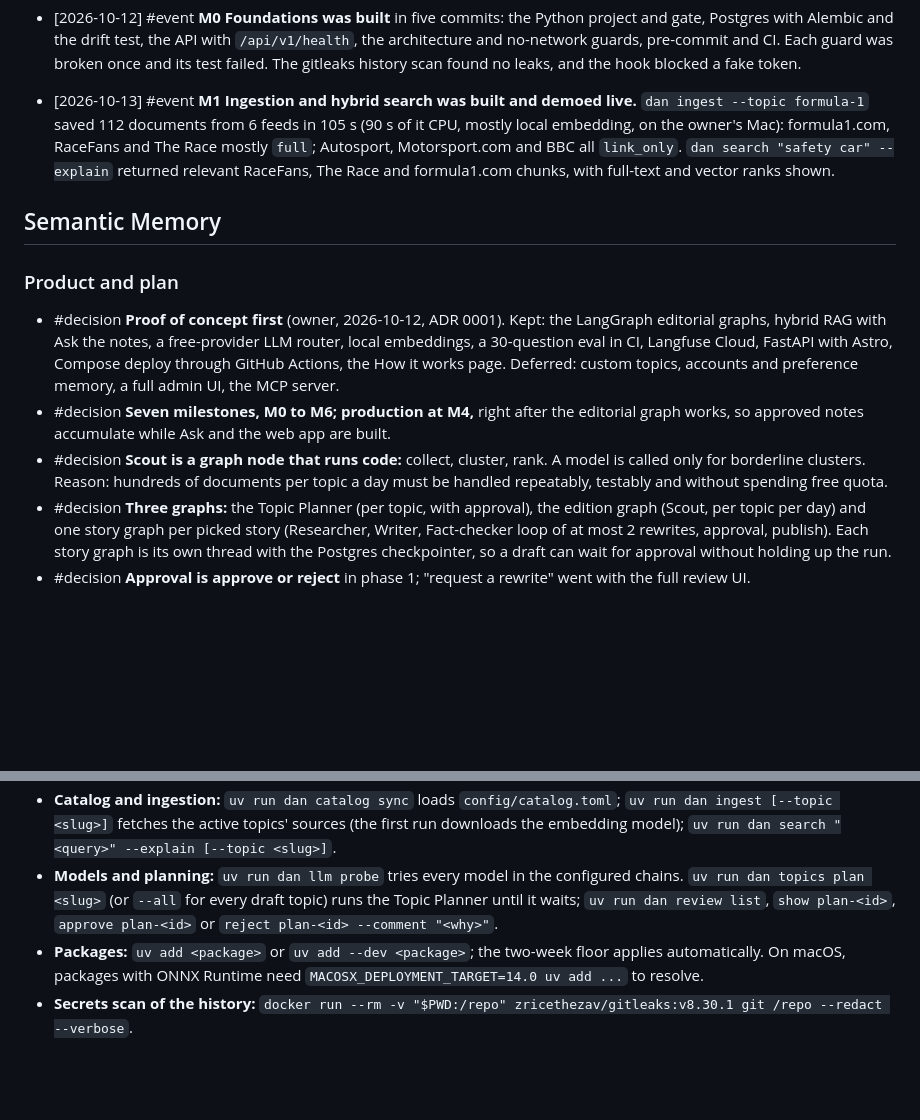
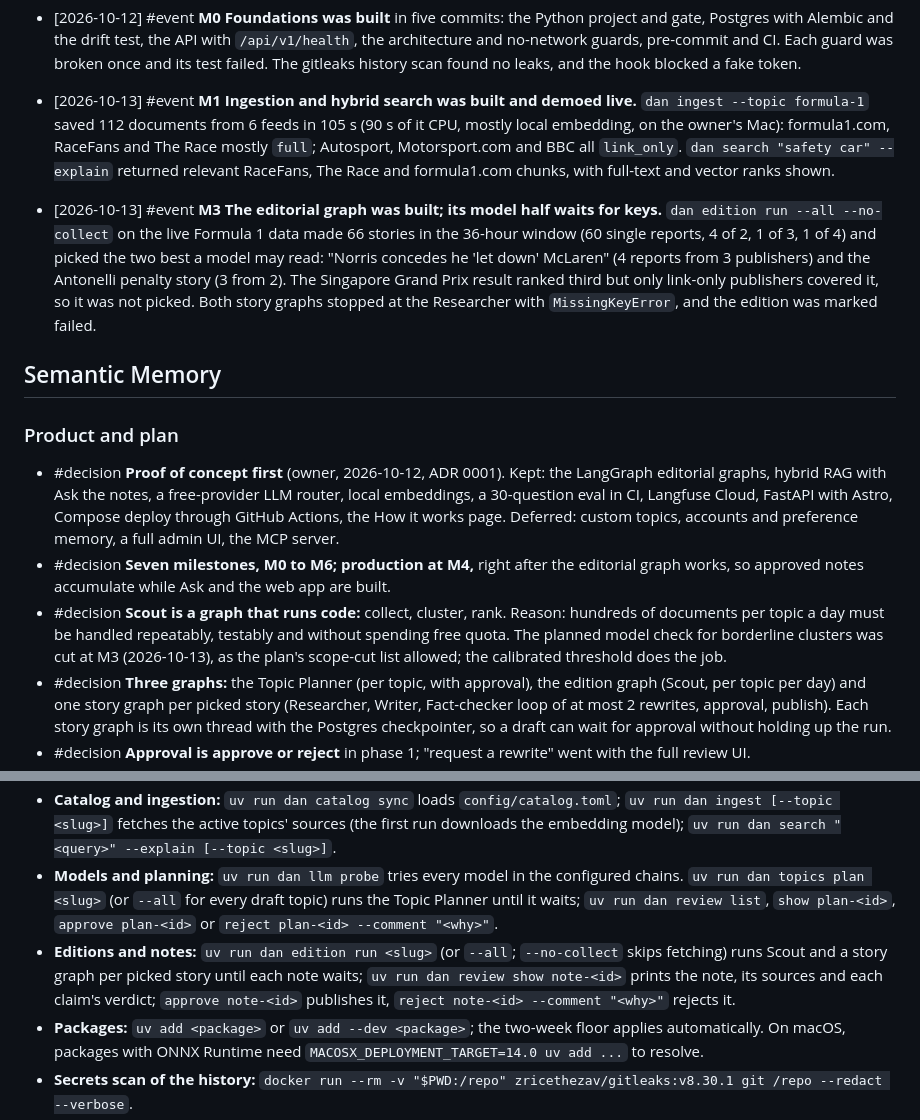
Before and after one commit to erentnr/dailyainotes, a Markdown page: MEMORY.md, 2 parts joined by grey strips. GitHub-like rendering; blank space fills up the shorter version.

```diff
--- a/MEMORY.md
+++ b/MEMORY.md
@@ -20,13 +20,15 @@ Started 2026-10-12; no consolidation yet.
 
 - [2026-10-13] #event **M1 Ingestion and hybrid search was built and demoed live.** `dan ingest --topic formula-1` saved 112 documents from 6 feeds in 105 s (90 s of it CPU, mostly local embedding, on the owner's Mac): formula1.com, RaceFans and The Race mostly `full`; Autosport, Motorsport.com and BBC all `link_only`. `dan search "safety car" --explain` returned relevant RaceFans, The Race and formula1.com chunks, with full-text and vector ranks shown.
 
+- [2026-10-13] #event **M3 The editorial graph was built; its model half waits for keys.** `dan edition run --all --no-collect` on the live Formula 1 data made 66 stories in the 36-hour window (60 single reports, 4 of 2, 1 of 3, 1 of 4) and picked the two best a model may read: "Norris concedes he 'let down' McLaren" (4 reports from 3 publishers) and the Antonelli penalty story (3 from 2). The Singapore Grand Prix result ranked third but only link-only publishers covered it, so it was not picked. Both story graphs stopped at the Researcher with `MissingKeyError`, and the edition was marked failed.
+
 ## Semantic Memory
 
 ### Product and plan
 
 - #decision **Proof of concept first** (owner, 2026-10-12, ADR 0001). Kept: the LangGraph editorial graphs, hybrid RAG with Ask the notes, a free-provider LLM router, local embeddings, a 30-question eval in CI, Langfuse Cloud, FastAPI with Astro, Compose deploy through GitHub Actions, the How it works page. Deferred: custom topics, accounts and preference memory, a full admin UI, the MCP server.
 - #decision **Seven milestones, M0 to M6; production at M4,** right after the editorial graph works, so approved notes accumulate while Ask and the web app are built.
-- #decision **Scout is a graph node that runs code:** collect, cluster, rank. A model is called only for borderline clusters. Reason: hundreds of documents per topic a day must be handled repeatably, testably and without spending free quota.
+- #decision **Scout is a graph that runs code:** collect, cluster, rank. Reason: hundreds of documents per topic a day must be handled repeatably, testably and without spending free quota. The planned model check for borderline clusters was cut at M3 (2026-10-13), as the plan's scope-cut list allowed; the calibrated threshold does the job.
 - #decision **Three graphs:** the Topic Planner (per topic, with approval), the edition graph (Scout, per topic per day) and one story graph per picked story (Researcher, Writer, Fact-checker loop of at most 2 rewrites, approval, publish). Each story graph is its own thread with the Postgres checkpointer, so a draft can wait for approval without holding up the run.
 - #decision **Approval is approve or reject** in phase 1; "request a rewrite" went with the full review UI.
 - #decision **English notes; the catalog uses English-language sources,** to match the English embedding model.
@@ -131,5 +149,6 @@ Started 2026-10-12; no consolidation yet.
 - **Migrations:** `uv run dan db upgrade` applies them. For a schema change, add the models in `src/dailyainotes/db/tables.py`, write `src/dailyainotes/db/migrations/versions/NNNN_<slug>.py` by hand with revision `"NNNN"`, and keep the drift test green.
 - **Catalog and ingestion:** `uv run dan catalog sync` loads `config/catalog.toml`; `uv run dan ingest [--topic <slug>]` fetches the active topics' sources (the first run downloads the embedding model); `uv run dan search "<query>" --explain [--topic <slug>]`.
 - **Models and planning:** `uv run dan llm probe` tries every model in the configured chains. `uv run dan topics plan <slug>` (or `--all` for every draft topic) runs the Topic Planner until it waits; `uv run dan review list`, `show plan-<id>`, `approve plan-<id>` or `reject plan-<id> --comment "<why>"`.
+- **Editions and notes:** `uv run dan edition run <slug>` (or `--all`; `--no-collect` skips fetching) runs Scout and a story graph per picked story until each note waits; `uv run dan review show note-<id>` prints the note, its sources and each claim's verdict; `approve note-<id>` publishes it, `reject note-<id> --comment "<why>"` rejects it.
 - **Packages:** `uv add <package>` or `uv add --dev <package>`; the two-week floor applies automatically. On macOS, packages with ONNX Runtime need `MACOSX_DEPLOYMENT_TARGET=14.0 uv add ...` to resolve.
 - **Secrets scan of the history:** `docker run --rm -v "$PWD:/repo" zricethezav/gitleaks:v8.30.1 git /repo --redact --verbose`.
```
Also changed, not shown: other parts of MEMORY.md (+18 -2 lines), AGENTS.md (+1 -1 lines), INTENT.md (+2 -2 lines).
